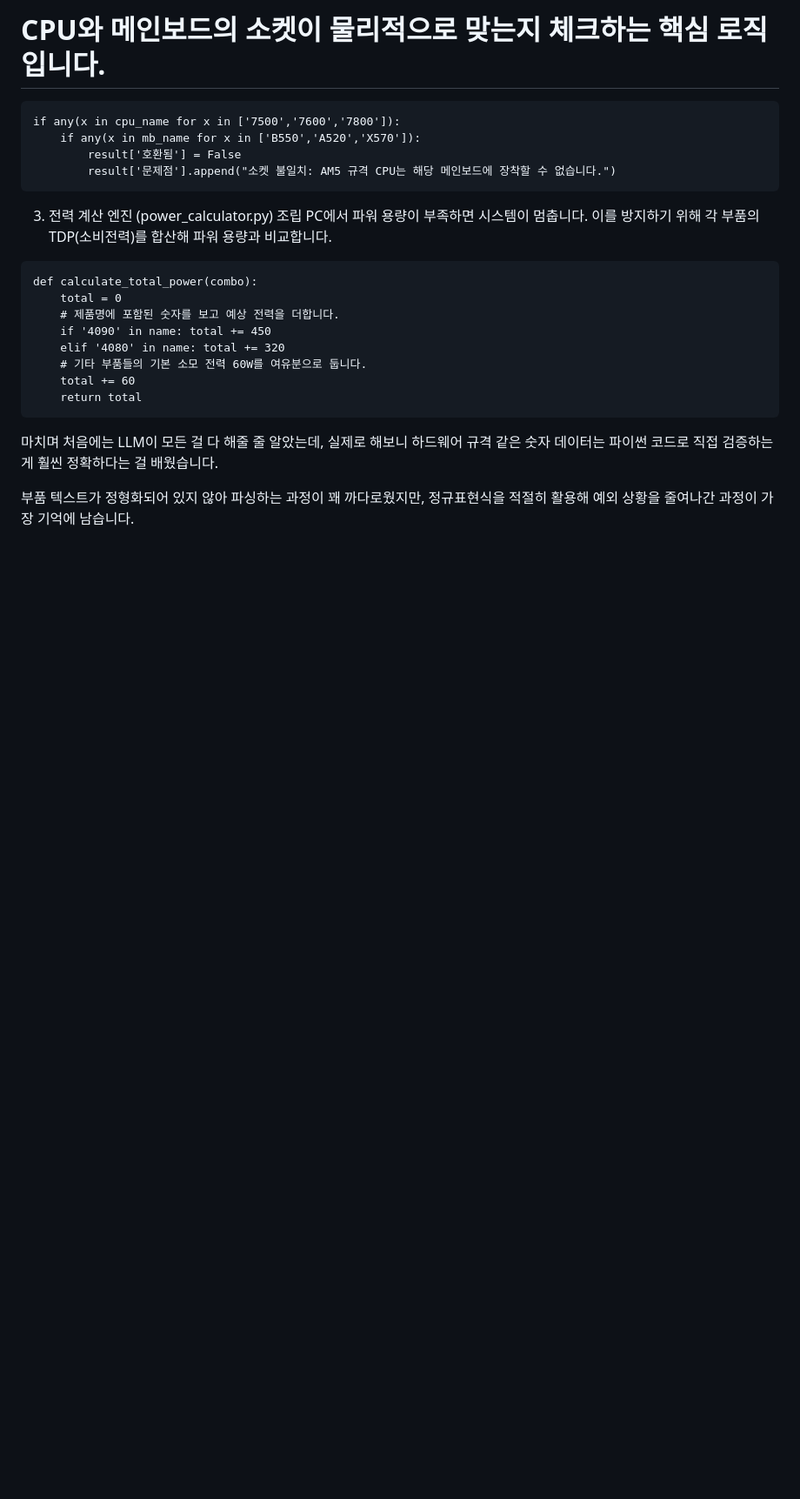
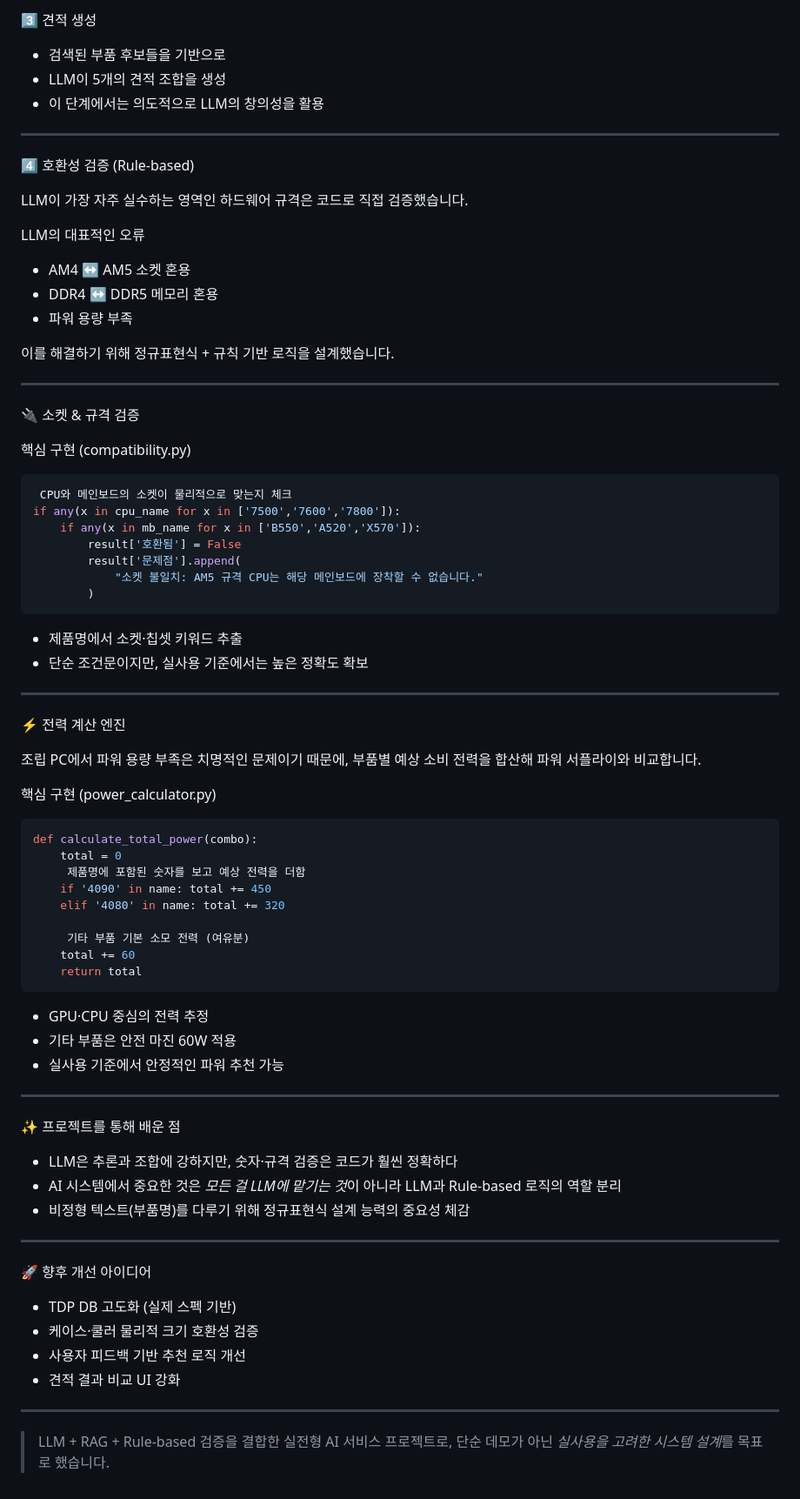
Before and after one commit to Kimooooooo/pc_assembly, a Markdown page: README.md, the part around the change printed below. Shown: that part at 87% size. Rendered like a GitHub page; blank space fills up the shorter version.

````diff
--- a/README.md
+++ b/README.md
@@ -43,26 +81,87 @@ LLM이 가장 자주 틀리는 부분이 AM4와 AM5 소켓을 섞거나 DDR4와
 
-# CPU와 메인보드의 소켓이 물리적으로 맞는지 체크하는 핵심 로직입니다.
-```
+3⃣ 견적 생성
+
+* 검색된 부품 후보들을 기반으로
+* LLM이 5개의 견적 조합을 생성
+* 이 단계에서는 의도적으로 LLM의 창의성을 활용
+
+---
+
+4⃣ 호환성 검증 (Rule-based)
+
+LLM이 가장 자주 실수하는 영역인 하드웨어 규격은 코드로 직접 검증했습니다.
+
+LLM의 대표적인 오류
+
+* AM4 ↔ AM5 소켓 혼용
+* DDR4 ↔ DDR5 메모리 혼용
+* 파워 용량 부족
+
+이를 해결하기 위해 정규표현식 + 규칙 기반 로직을 설계했습니다.
+
+---
+
+🔌 소켓 & 규격 검증
+
+핵심 구현 (compatibility.py)
+
+```python
+ CPU와 메인보드의 소켓이 물리적으로 맞는지 체크
 if any(x in cpu_name for x in ['7500','7600','7800']):
     if any(x in mb_name for x in ['B550','A520','X570']):
         result['호환됨'] = False
-        result['문제점'].append("소켓 불일치: AM5 규격 CPU는 해당 메인보드에 장착할 수 없습니다.")
+        result['문제점'].append(
+            "소켓 불일치: AM5 규격 CPU는 해당 메인보드에 장착할 수 없습니다."
+        )
 ```
-3. 전력 계산 엔진 (power_calculator.py)
-조립 PC에서 파워 용량이 부족하면 시스템이 멈춥니다. 이를 방지하기 위해 각 부품의 TDP(소비전력)를 합산해 파워 용량과 비교합니다.
 
+* 제품명에서 소켓·칩셋 키워드 추출
+* 단순 조건문이지만, 실사용 기준에서는 높은 정확도 확보
 
-```
+---
+
+⚡ 전력 계산 엔진
+
+조립 PC에서 파워 용량 부족은 치명적인 문제이기 때문에,
+부품별 예상 소비 전력을 합산해 파워 서플라이와 비교합니다.
+
+핵심 구현 (power_calculator.py)
+
+```python
 def calculate_total_power(combo):
     total = 0
-    # 제품명에 포함된 숫자를 보고 예상 전력을 더합니다.
+     제품명에 포함된 숫자를 보고 예상 전력을 더함
     if '4090' in name: total += 450
     elif '4080' in name: total += 320
-    # 기타 부품들의 기본 소모 전력 60W를 여유분으로 둡니다.
+
+     기타 부품 기본 소모 전력 (여유분)
     total += 60
     return total
 ```
-마치며
-처음에는 LLM이 모든 걸 다 해줄 줄 알았는데, 실제로 해보니 하드웨어 규격 같은 숫자 데이터는 파이썬 코드로 직접 검증하는 게 훨씬 정확하다는 걸 배웠습니다.
 
-부품 텍스트가 정형화되어 있지 않아 파싱하는 과정이 꽤 까다로웠지만, 정규표현식을 적절히 활용해 예외 상황을 줄여나간 과정이 가장 기억에 남습니다.
+* GPU·CPU 중심의 전력 추정
+* 기타 부품은 안전 마진 60W 적용
+* 실사용 기준에서 안정적인 파워 추천 가능
+
+---
+
+✨ 프로젝트를 통해 배운 점
+
+* LLM은 추론과 조합에 강하지만, 숫자·규격 검증은 코드가 훨씬 정확하다
+* AI 시스템에서 중요한 것은 *모든 걸 LLM에 맡기는 것*이 아니라
+  LLM과 Rule-based 로직의 역할 분리
+* 비정형 텍스트(부품명)를 다루기 위해 정규표현식 설계 능력의 중요성 체감
+
+---
+
+🚀 향후 개선 아이디어
+
+* TDP DB 고도화 (실제 스펙 기반)
+* 케이스·쿨러 물리적 크기 호환성 검증
+* 사용자 피드백 기반 추천 로직 개선
+* 견적 결과 비교 UI 강화
+
+---
+
+> LLM + RAG + Rule-based 검증을 결합한 실전형 AI 서비스 프로젝트로,
+> 단순 데모가 아닌 *실사용을 고려한 시스템 설계*를 목표로 했습니다.
````
Also changed, not shown: other parts of README.md (+59 -21 lines).
